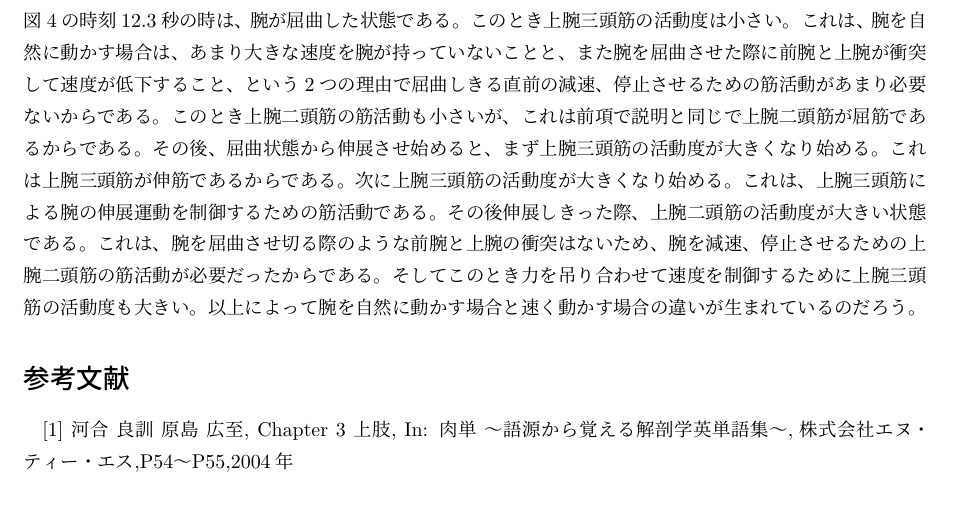
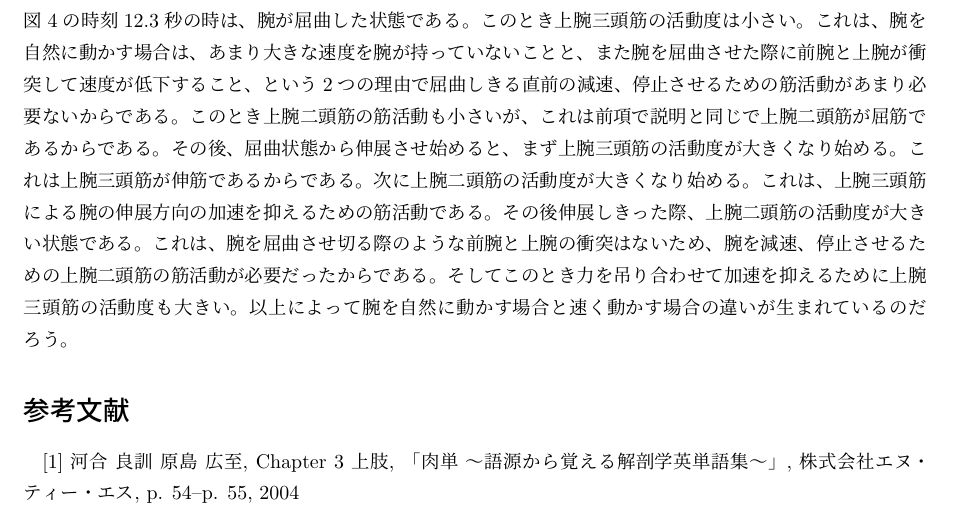
Before and after one commit to bcl-exercises/reports-HiramatsuTarou, a LaTeX document (report/春休み課題レポート.tex): part of page 4 of 4, cut so that both start at the same text. Compiled offline with pLaTeX and dvipdfmx.

Commit message:
report11

```diff
--- a/report/春休み課題レポート.tex
+++ b/report/春休み課題レポート.tex
@@ -63,9 +63,9 @@
 図\ref{fig:slow}と図\ref{fig:fast}を比較すると、同じ運動にも関わらず速く動かしてもらった場合(図\ref{fig:fast})では逆位相、速度に関する指示を出さない場合(図\ref{fig:slow})では逆位相から大きくずれた形、と全く違う結果になっている。これは一体どうなっているのだろうか。
 
 \section{考察}
-自然に腕を動かしてもらったときと速く腕を動かしてもらった時、上腕三頭筋と上腕二頭筋の位相が異なっていたのは速度の違いや腕の構造によって発生したと推測される。腕を速く動かすときはとにかく腕を速く動かせばいいため、速度を考えて腕を動かす必要はない。しかし、自然な速度で腕を動かすとき、遅くなりすぎたり速くなりすぎたりしないように腕の速度を常に気にする必要がある。だから、自然な速度で腕を動かすときは上腕二頭筋と上腕三頭筋の力を釣り合わせるようにして等速に近い運動をしている可能性がある。例えば図\ref{fig:slow}の時刻12.3秒の時は、腕が屈曲した状態である。このとき上腕三頭筋の活動度は小さい。これは、腕を自然に動かす場合は、あまり大きな速度を腕が持っていないことと、また腕を屈曲させた際に前腕と上腕が衝突して速度が低下すること、という2つの理由で屈曲しきる直前の減速、停止させるための筋活動があまり必要ないからである。このとき上腕二頭筋の筋活動も小さいが、これは前項で説明と同じで上腕二頭筋が屈筋であるからである。その後、屈曲状態から伸展させ始めると、まず上腕三頭筋の活動度が大きくなり始める。これは上腕三頭筋が伸筋であるからである。次に上腕三頭筋の活動度が大きくなり始める。これは、上腕三頭筋による腕の伸展運動を制御するための筋活動である。その後伸展しきった際、上腕二頭筋の活動度が大きい状態である。これは、腕を屈曲させ切る際のような前腕と上腕の衝突はないため、腕を減速、停止させるための上腕二頭筋の筋活動が必要だったからである。そしてこのとき力を吊り合わせて速度を制御するために上腕三頭筋の活動度も大きい。
+自然に腕を動かしてもらったときと速く腕を動かしてもらった時、上腕三頭筋と上腕二頭筋の位相が異なっていたのは速度の違いや腕の構造によって発生したと推測される。腕を速く動かすときはとにかく腕を速く動かせばいいため、速度を考えて腕を動かす必要はない。しかし、自然な速度で腕を動かすとき、遅くなりすぎたり速くなりすぎたりしないように腕の速度を常に気にする必要がある。だから、自然な速度で腕を動かすときは上腕二頭筋と上腕三頭筋の力を釣り合わせるようにして等速に近い運動をしている可能性がある。例えば図\ref{fig:slow}の時刻12.3秒の時は、腕が屈曲した状態である。このとき上腕三頭筋の活動度は小さい。これは、腕を自然に動かす場合は、あまり大きな速度を腕が持っていないことと、また腕を屈曲させた際に前腕と上腕が衝突して速度が低下すること、という2つの理由で屈曲しきる直前の減速、停止させるための筋活動があまり必要ないからである。このとき上腕二頭筋の筋活動も小さいが、これは前項で説明と同じで上腕二頭筋が屈筋であるからである。その後、屈曲状態から伸展させ始めると、まず上腕三頭筋の活動度が大きくなり始める。これは上腕三頭筋が伸筋であるからである。次に上腕二頭筋の活動度が大きくなり始める。これは、上腕三頭筋による腕の伸展方向の加速を抑えるための筋活動である。その後伸展しきった際、上腕二頭筋の活動度が大きい状態である。これは、腕を屈曲させ切る際のような前腕と上腕の衝突はないため、腕を減速、停止させるための上腕二頭筋の筋活動が必要だったからである。そしてこのとき力を吊り合わせて加速を抑えるために上腕三頭筋の活動度も大きい。
 以上によって腕を自然に動かす場合と速く動かす場合の違いが生まれているのだろう。
 
 \section*{参考文献}
-[1] 河合 良訓 原島 広至, Chapter 3 上肢, In: 肉単 〜語源から覚える解剖学英単語集〜,株式会社エヌ・ティー・エス,P54〜P55,2004年
+[1] 河合 良訓 原島 広至, Chapter 3 上肢, 「肉単 〜語源から覚える解剖学英単語集〜」, 株式会社エヌ・ティー・エス, p. 54--p. 55, 2004
 \end{document}
```
